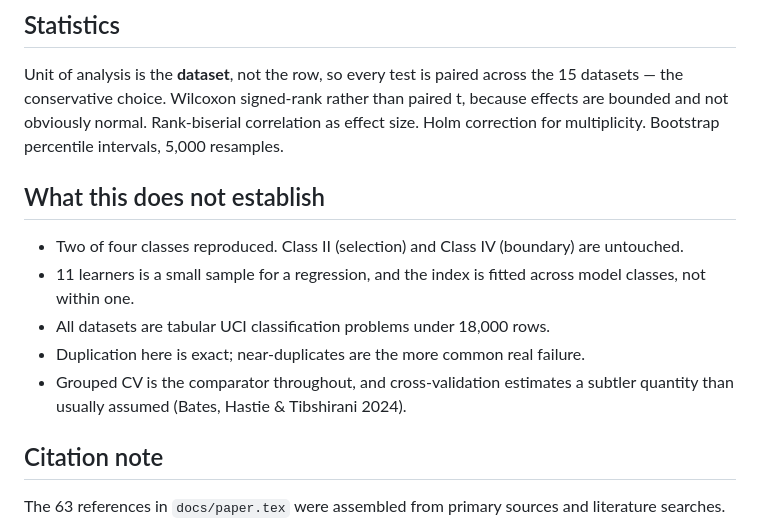
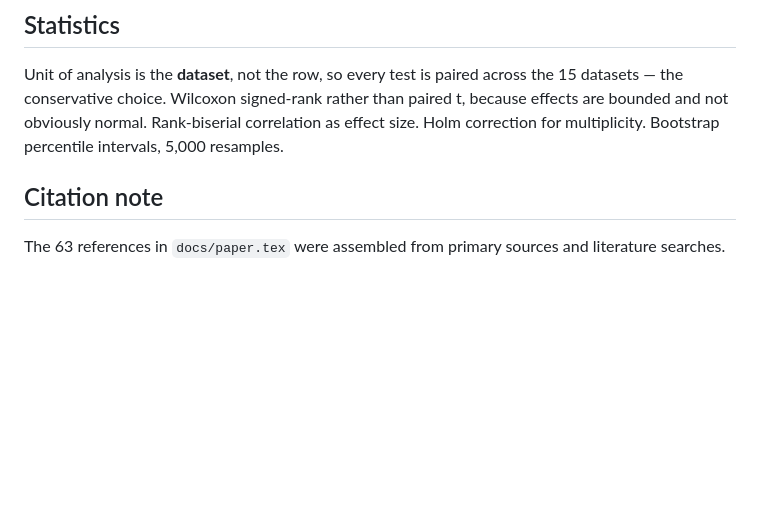
Before and after one commit to SwastikSengupta/TMLR, a Markdown page: README.md, the part around the change. Rendered like a GitHub page; blank space fills up the shorter version.

Commit message:
Eliminate limitations section from README
Removed section outlining limitations of the study.

```diff
--- a/README.md
+++ b/README.md
@@ -88,16 +88,6 @@ paired t, because effects are bounded and not obviously normal. Rank-biserial
 correlation as effect size. Holm correction for multiplicity. Bootstrap
 percentile intervals, 5,000 resamples.
 
-## What this does not establish
-
-- Two of four classes reproduced. Class II (selection) and Class IV (boundary)
-  are untouched.
-- 11 learners is a small sample for a regression, and the index is fitted across
-  model classes, not within one.
-- All datasets are tabular UCI classification problems under 18,000 rows.
-- Duplication here is exact; near-duplicates are the more common real failure.
-- Grouped CV is the comparator throughout, and cross-validation estimates a
-  subtler quantity than usually assumed (Bates, Hastie & Tibshirani 2024).
 
 ## Citation note
 
```
